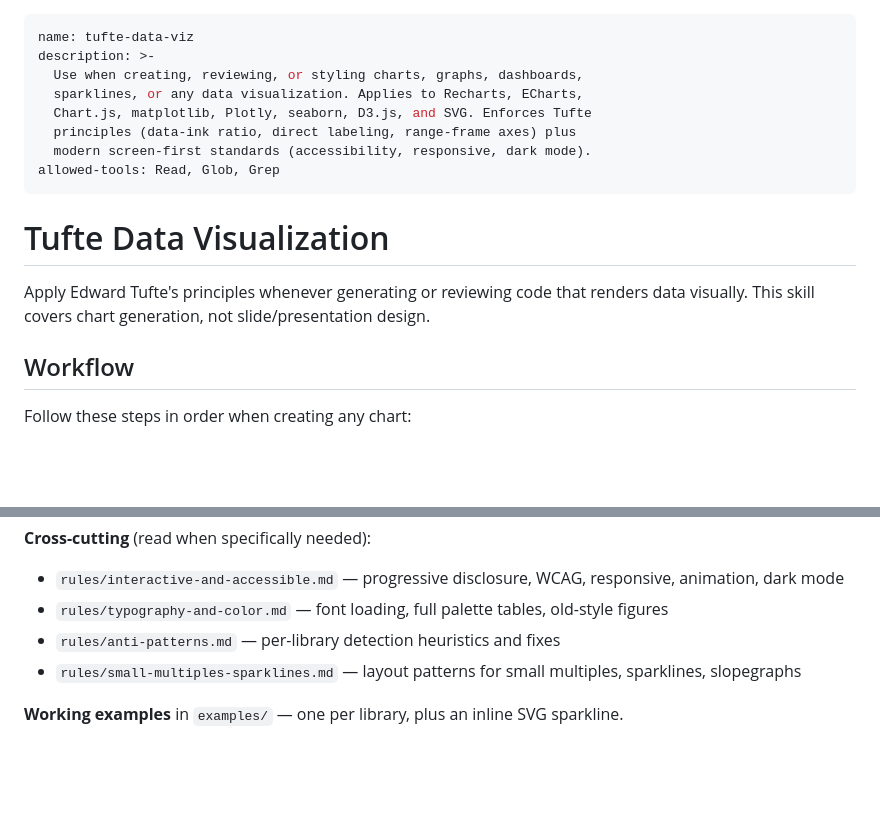
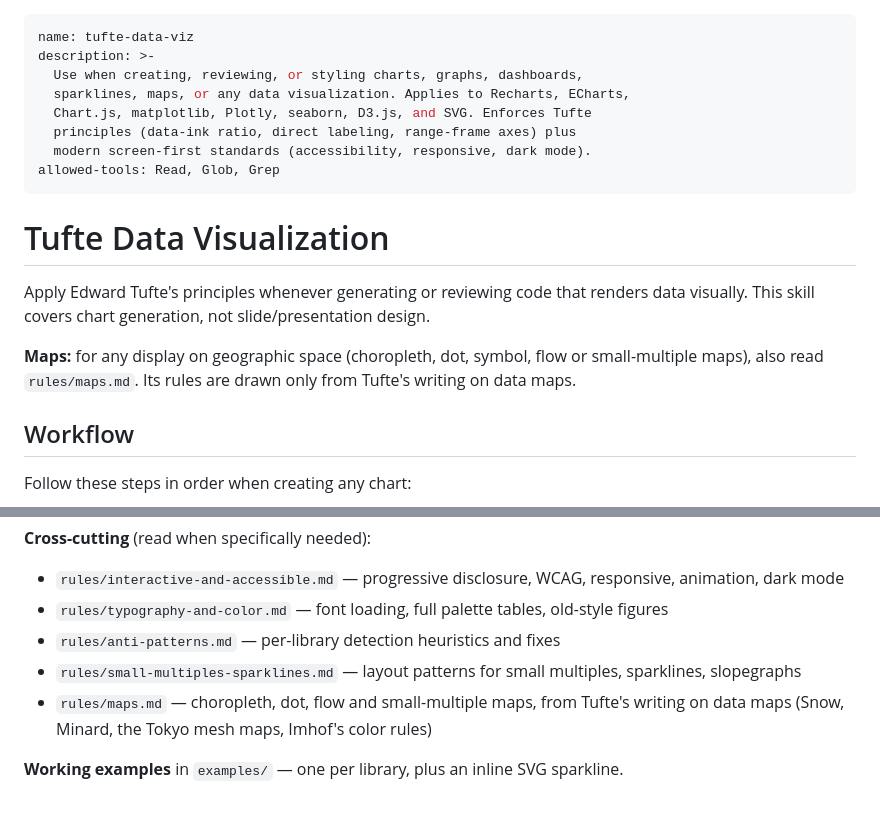
Before and after one commit to caylent/tufte-data-viz, a Markdown page: SKILL.md, 2 parts joined by grey strips. Drawn GitHub-style; blank space fills up the shorter version.

Commit message:
Enhance data visualization skill description
Updated description to include maps in data visualization skills and added a reference to rules/maps.md.

```diff
--- a/SKILL.md
+++ b/SKILL.md
@@ -2,7 +2,7 @@
 name: tufte-data-viz
 description: >-
   Use when creating, reviewing, or styling charts, graphs, dashboards,
-  sparklines, or any data visualization. Applies to Recharts, ECharts,
+  sparklines, maps, or any data visualization. Applies to Recharts, ECharts,
   Chart.js, matplotlib, Plotly, seaborn, D3.js, and SVG. Enforces Tufte
   principles (data-ink ratio, direct labeling, range-frame axes) plus
   modern screen-first standards (accessibility, responsive, dark mode).
@@ -12,6 +12,8 @@ allowed-tools: Read, Glob, Grep
 # Tufte Data Visualization
 
 Apply Edward Tufte's principles whenever generating or reviewing code that renders data visually. This skill covers chart generation, not slide/presentation design.
+
+**Maps:** for any display on geographic space (choropleth, dot, symbol, flow or small-multiple maps), also read `rules/maps.md`. Its rules are drawn only from Tufte's writing on data maps.
 
 ## Workflow
 
@@ -229,5 +231,6 @@ Before presenting any chart, verify:
 - `rules/typography-and-color.md` — font loading, full palette tables, old-style figures
 - `rules/anti-patterns.md` — per-library detection heuristics and fixes
 - `rules/small-multiples-sparklines.md` — layout patterns for small multiples, sparklines, slopegraphs
+- `rules/maps.md` — choropleth, dot, flow and small-multiple maps, from Tufte's writing on data maps (Snow, Minard, the Tokyo mesh maps, Imhof's color rules)
 
 **Working examples** in `examples/` — one per library, plus an inline SVG sparkline.
```
